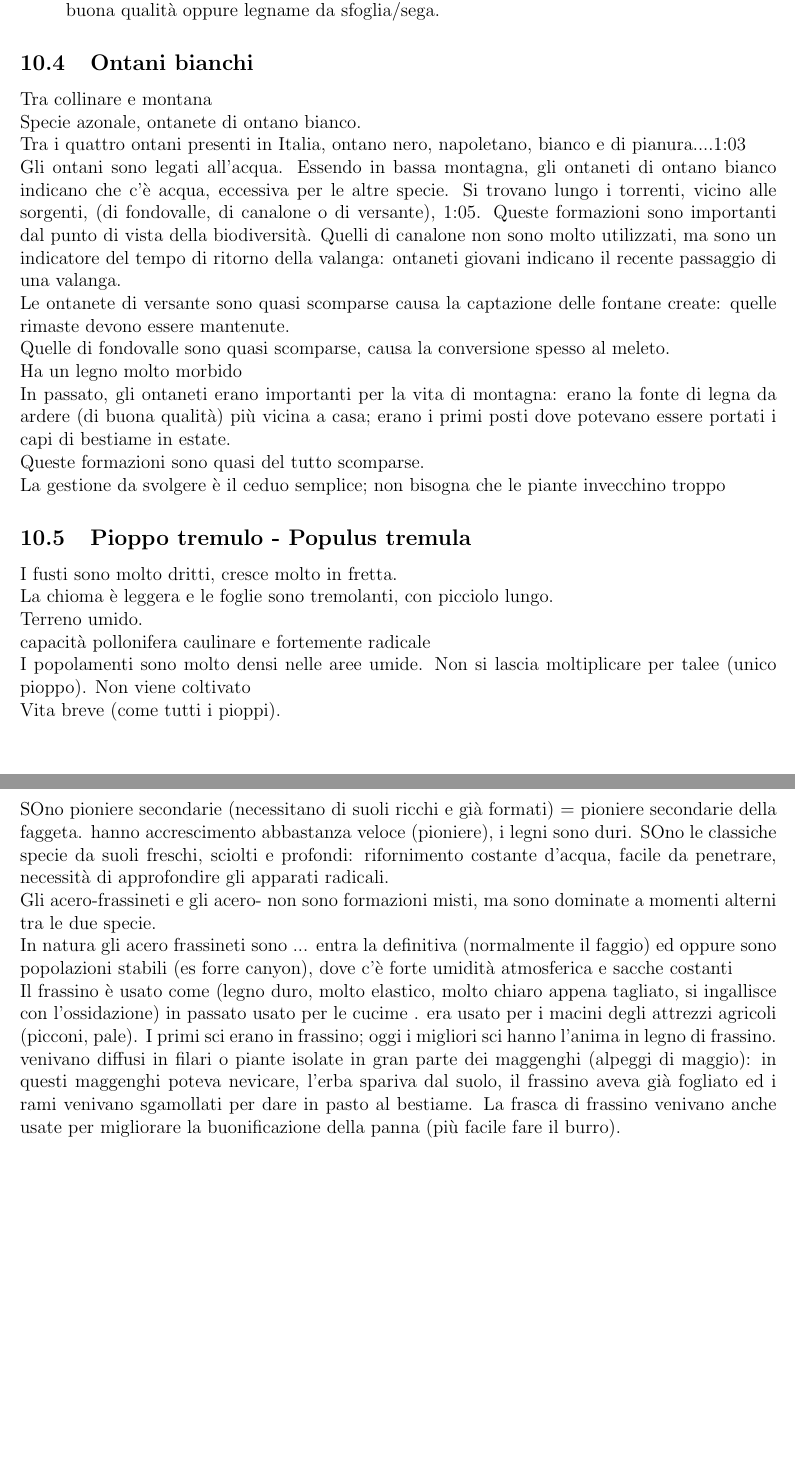
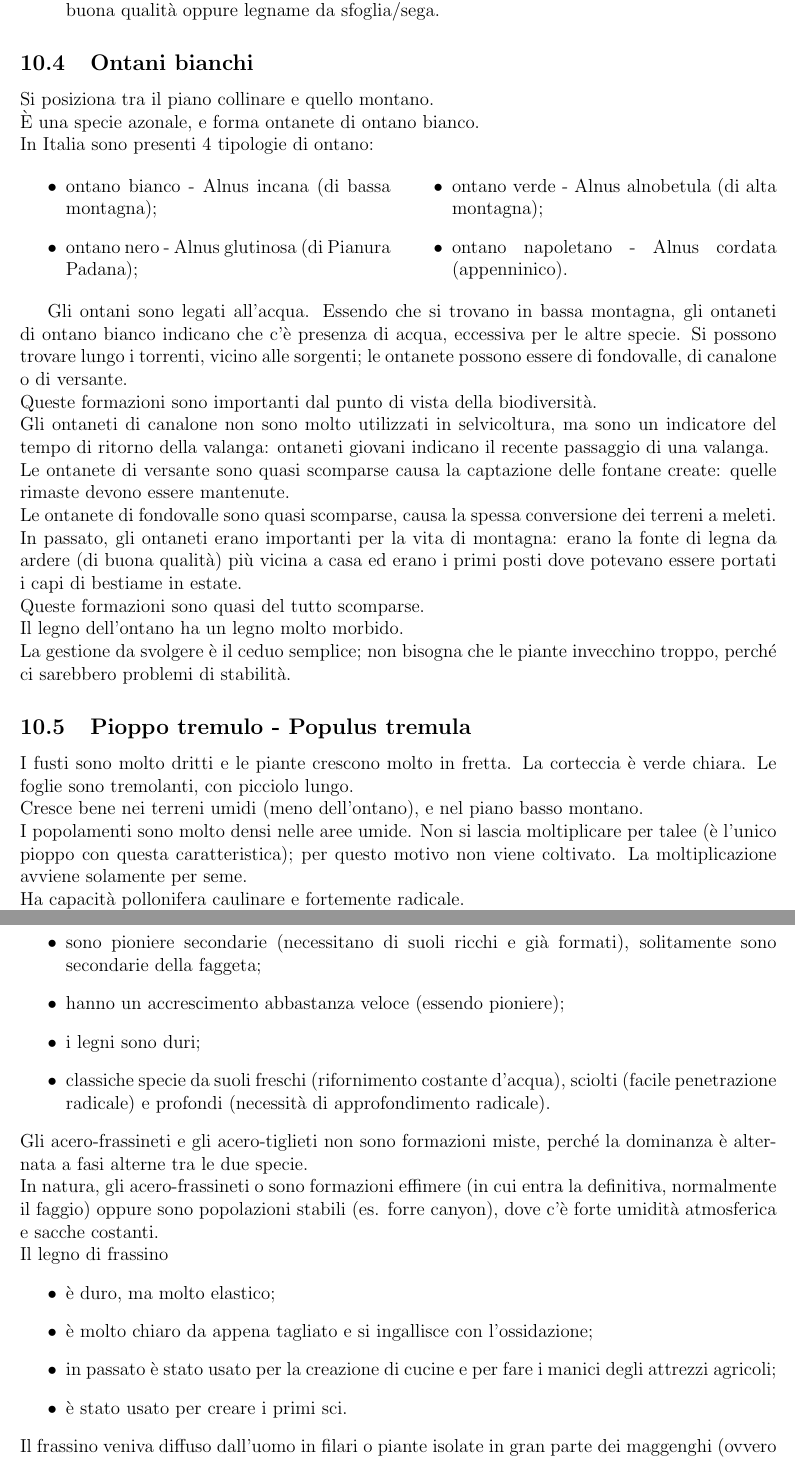
Before and after one commit to lucabotol/SELV_SPECIALE, a LaTeX document (main.tex, which reads corpo/lez_10_17032026.tex): two parts of pages 60 and 61 of 61, joined at a grey line, cut so that both start at the same text, the shorter picture padded with empty space. Compiled offline with pdfLaTeX.

Commit message:
lez 10 finita

```diff
--- a/corpo/lez_10_17032026.tex
+++ b/corpo/lez_10_17032026.tex
@@ -100,27 +100,30 @@ I popolamenti di betulla possono essere usati come:
     \item riserve di biomassa o legnami da opera: mediante gestione a taglio raso o taglio raso con riserve, in modo che ogni 30-40 anni possano essere ottenute grandi quantità di legno di buona qualità oppure legname da sfoglia/sega.
 \end{itemize}
 \subsection{Ontani bianchi}
-Tra collinare e montana\\
-Specie azonale, ontanete di ontano bianco.\\
-Tra i quattro ontani presenti in Italia, ontano nero, napoletano, bianco e di pianura....1:03\\
-Gli ontani sono legati all'acqua. Essendo in bassa montagna, gli ontaneti di ontano bianco indicano che c'è acqua, eccessiva per le altre specie. Si trovano lungo i torrenti, vicino alle sorgenti, (di fondovalle, di canalone o di versante), 1:05. Queste formazioni sono importanti dal punto di vista della biodiversità. Quelli di canalone non sono molto utilizzati, ma sono un indicatore del tempo di ritorno della valanga: ontaneti giovani indicano il recente passaggio di una valanga.\\
+Si posiziona tra il piano collinare e quello montano.\\
+È una specie azonale, e forma ontanete di ontano bianco.\\
+In Italia sono presenti 4 tipologie di ontano:
+\begin{multicols}{2}
+\begin{itemize}
+    \item ontano bianco - Alnus incana (di bassa montagna);
+    \item ontano nero - Alnus glutinosa (di Pianura Padana);
+    \item ontano verde - Alnus alnobetula (di alta montagna);
+    \item ontano napoletano - Alnus cordata (appenninico).
+\end{itemize}
+\end{multicols}
+Gli ontani sono legati all'acqua. Essendo che si trovano in bassa montagna, gli ontaneti di ontano bianco indicano che c'è presenza di  acqua, eccessiva per le altre specie. Si possono trovare lungo i torrenti, vicino alle sorgenti; le ontanete possono essere di fondovalle, di canalone o di versante.\\
+Queste formazioni sono importanti dal punto di vista della biodiversità.\\
+Gli ontaneti di canalone non sono molto utilizzati in selvicoltura, ma sono un indicatore del tempo di ritorno della valanga: ontaneti giovani indicano il recente passaggio di una valanga.\\
 Le ontanete di versante sono quasi scomparse causa la captazione delle fontane create: quelle rimaste devono essere mantenute.\\
-Quelle di fondovalle sono quasi scomparse, causa la conversione spesso al meleto.\\
-Ha un legno molto morbido\\
-In passato, gli ontaneti erano importanti per la vita di montagna: erano la fonte di legna da ardere (di buona qualità) più vicina a casa; erano i primi posti dove potevano essere portati i capi di bestiame in estate. \\
+Le ontanete di fondovalle sono quasi scomparse, causa la spessa conversione dei terreni a meleti.\\
+In passato, gli ontaneti erano importanti per la vita di montagna: erano la fonte di legna da ardere (di buona qualità) più vicina a casa ed erano i primi posti dove potevano essere portati i capi di bestiame in estate.\\
 Queste formazioni sono quasi del tutto scomparse.\\
-La gestione da svolgere è il ceduo semplice; non bisogna che le piante invecchino troppo
+Il legno dell'ontano ha un legno molto morbido.\\
+La gestione da svolgere è il ceduo semplice; non bisogna che le piante invecchino troppo, perché ci sarebbero problemi di stabilità.
 \subsection{Pioppo tremulo - Populus tremula}
-I fusti sono molto dritti, cresce molto in fretta.\\
-La chioma è leggera e le foglie sono tremolanti, con picciolo lungo.\\
-Terreno umido.\\
-capacità pollonifera caulinare e fortemente radicale\\
-I popolamenti sono molto densi nelle aree umide. Non si lascia moltiplicare per talee (unico pioppo). Non viene coltivato\\
-Vita breve (come tutti i pioppi).\\
-\subsection{Acero-frassineti e acero tiglieti}
-In contesto 400-800-1000 metri di quota.\\
-Sono composti dall'acero di montano, acero riccio, acero oparo (appenninico), acero campestre (più di pianura). I tigli sono cordata e platifillo. Il cordato ha le foglie più piccole e la parte gialla alla base del picciolo. Il tiglio usato in città sono normalmente degli ibridi.\\
-Queste specie sono le cosiddette latifoglie nobili, e hanno un comportamento ecologico molto simile tra di loro. Sono specie normalmente meso-file (riesco a rinnovare in qualsiasi condizione). SOno pioniere secondarie (necessitano di suoli ricchi e già formati) = pioniere secondarie della faggeta. hanno accrescimento abbastanza veloce (pioniere), i legni sono duri. SOno le classiche specie da suoli freschi, sciolti e profondi: rifornimento costante d'acqua, facile da penetrare, necessità di approfondire gli apparati radicali.\\
-Gli acero-frassineti e gli acero-  non sono formazioni misti, ma sono dominate a momenti alterni tra le due specie. \\
-In natura gli acero frassineti sono ... entra la definitiva (normalmente il faggio) ed  oppure sono popolazioni stabili (es forre canyon), dove c'è forte umidità atmosferica e sacche costanti\\
-Il frassino è usato come (legno duro, molto elastico, molto chiaro appena tagliato, si ingallisce con l'ossidazione) in passato usato per le cucime . era usato per i macini degli attrezzi agricoli (picconi, pale). I primi sci erano in frassino; oggi i migliori sci hanno l'anima in legno di frassino. venivano diffusi in filari o piante isolate in gran parte dei maggenghi (alpeggi di maggio): in questi maggenghi poteva nevicare, l'erba spariva dal suolo, il frassino aveva già fogliato ed i rami venivano sgamollati per dare in pasto al bestiame. La frasca di frassino venivano anche usate per migliorare la buonificazione della panna (più facile fare il burro).
+I fusti sono molto dritti e le piante crescono molto in fretta. La corteccia è verde chiara. Le foglie sono tremolanti, con picciolo lungo.\\
+Cresce bene nei terreni umidi (meno dell'ontano), e nel piano basso montano.\\
+I popolamenti sono molto densi nelle aree umide. Non si lascia moltiplicare per talee (è l'unico pioppo con questa caratteristica); per questo motivo non viene coltivato. La moltiplicazione avviene solamente per seme.\\
+Ha capacità pollonifera caulinare e fortemente radicale.\\
+Come tutti i pioppi, ha una vita breve.
+\subsection{Acero-frassineti e acero-tiglieti}
@@ -126,0 +144,15 @@ Il frassino è usato come (legno duro, molto elastico, molto chiaro appena tagli
+    \item sono pioniere secondarie (necessitano di suoli ricchi e già formati), solitamente sono secondarie della faggeta;
+    \item hanno un accrescimento abbastanza veloce (essendo pioniere);
+    \item i legni sono duri;
+    \item classiche specie da suoli freschi (rifornimento costante d'acqua), sciolti (facile penetrazione radicale) e profondi (necessità di approfondimento radicale).
+\end{itemize}
+Gli acero-frassineti e gli acero-tiglieti non sono formazioni miste, perché la dominanza è alternata a fasi alterne tra le due specie.\\
+In natura, gli acero-frassineti o sono formazioni effimere (in cui entra la definitiva, normalmente il faggio) oppure sono popolazioni stabili (es. forre canyon), dove c'è forte umidità atmosferica e sacche costanti.\\
+Il legno di frassino
+\begin{itemize}
+    \item è duro, ma molto elastico;
+    \item è molto chiaro da appena tagliato e si ingallisce con l'ossidazione;
+    \item in passato è stato usato per la creazione di cucine e per fare i manici degli attrezzi agricoli;
+    \item è stato usato per creare i primi sci.
+\end{itemize}
+Il frassino veniva diffuso dall'uomo in filari o piante isolate in gran parte dei maggenghi (ovvero gli alpeggi di maggio): in queste aree, in caso di nevicata tardiva, gli alberi venivano sgamollati per dare in pasto al bestiame le frasche di frassino.
```
Also changed, not shown: corpo/lez_10_17032026.tex (14 more changed lines).
